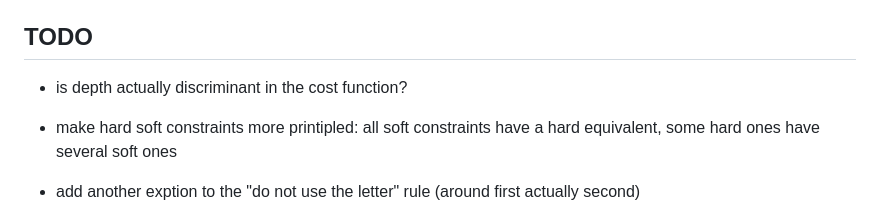
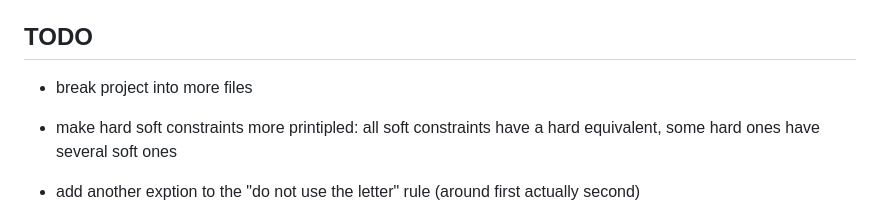
Before and after one commit to nestordemeure/anagram_design, a Markdown page: README.md, the part around the change. Rendered like a GitHub page.

```diff
--- a/README.md
+++ b/README.md
@@ -91,7 +91,7 @@ To publish on GitHub Pages, point Pages at the `docs/` directory so the bundled
 
 ## TODO
 
-* is depth actually discriminant in the cost function?
+* break project into more files
 
 * make hard soft constraints more printipled: all soft constraints have a hard equivalent, some hard ones have several soft ones
 * add another exption to the "do not use the letter" rule (around first actually second)
```
